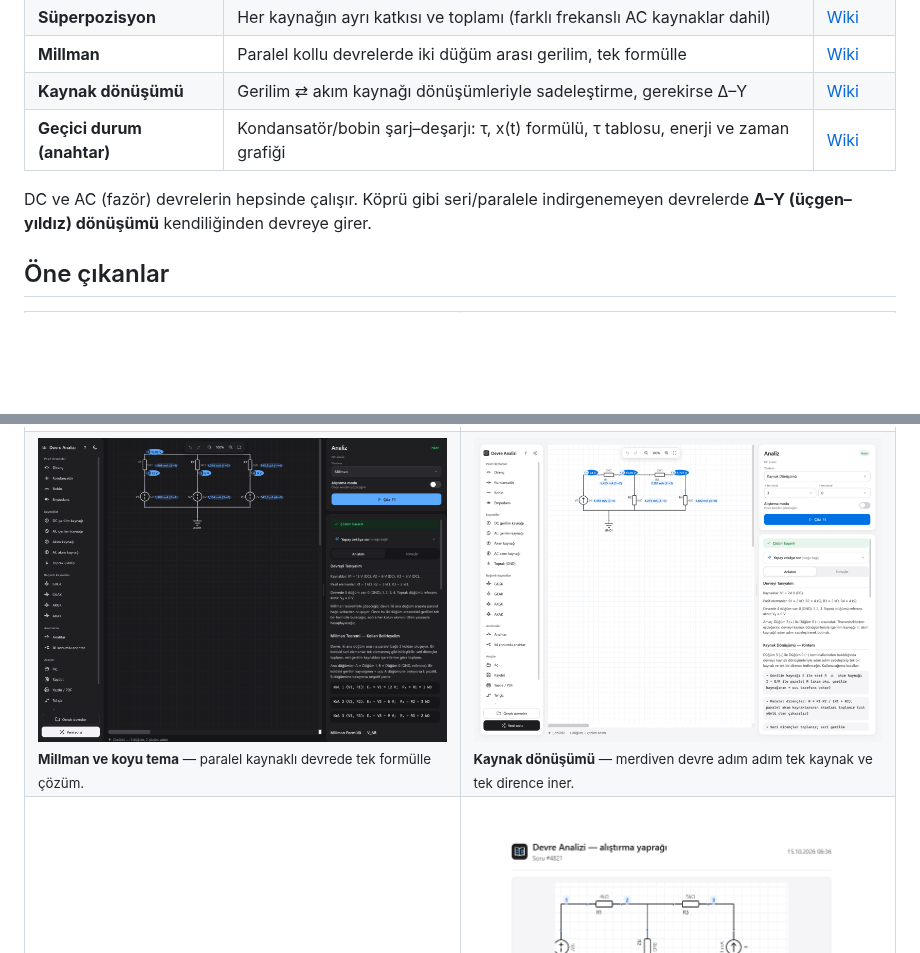
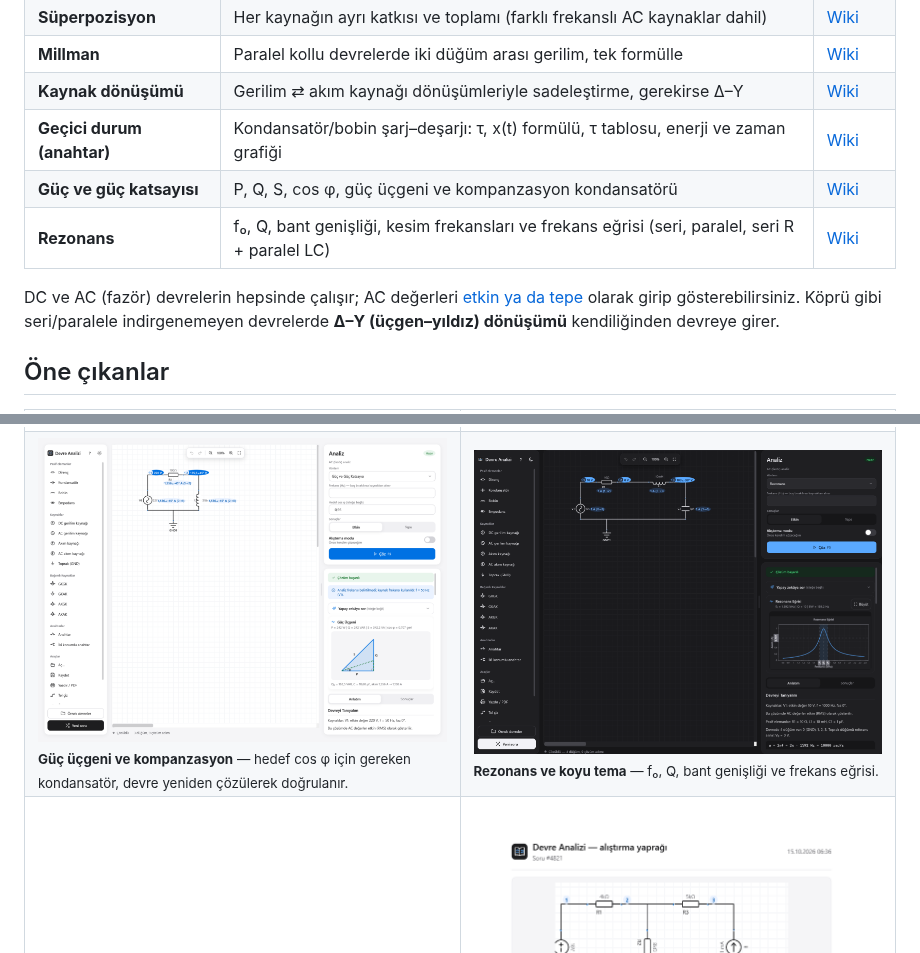
Before and after one commit to ErkulOfluoglu/devre-analizi, a Markdown page: README.md, 2 parts joined by grey strips. Drawn GitHub-style; pictures changed too: docs/ekran/10-guc.png (added), docs/ekran/11-rezonans.png (added); blank space fills up the shorter version.

Commit message:
Show the power and resonance methods on the README
Co-Authored-By: Claude Opus 5.5 <noreply@anthropic.com>

```diff
--- a/README.md
+++ b/README.md
@@ -49,8 +49,10 @@ https://github.com/user-attachments/assets/8298aa93-6456-4b34-bcca-171816584310
 | **Millman** | Paralel kollu devrelerde iki düğüm arası gerilim, tek formülle | [Wiki](../../wiki/Millman) |
 | **Kaynak dönüşümü** | Gerilim ⇄ akım kaynağı dönüşümleriyle sadeleştirme, gerekirse Δ–Y | [Wiki](../../wiki/Kaynak-Dönüşümü) |
 | **Geçici durum (anahtar)** | Kondansatör/bobin şarj–deşarjı: τ, x(t) formülü, τ tablosu, enerji ve zaman grafiği | [Wiki](../../wiki/Geçici-Durum) |
+| **Güç ve güç katsayısı** | P, Q, S, cos φ, güç üçgeni ve kompanzasyon kondansatörü | [Wiki](../../wiki/Güç-ve-Güç-Katsayısı) |
+| **Rezonans** | f₀, Q, bant genişliği, kesim frekansları ve frekans eğrisi (seri, paralel, seri R + paralel LC) | [Wiki](../../wiki/Rezonans) |
 
-DC ve AC (fazör) devrelerin hepsinde çalışır. Köprü gibi seri/paralele indirgenemeyen devrelerde **Δ–Y (üçgen–yıldız) dönüşümü** kendiliğinden devreye girer.
+DC ve AC (fazör) devrelerin hepsinde çalışır; AC değerleri [etkin ya da tepe](../../wiki/Etkin-ve-Tepe-Değer) olarak girip gösterebilirsiniz. Köprü gibi seri/paralele indirgenemeyen devrelerde **Δ–Y (üçgen–yıldız) dönüşümü** kendiliğinden devreye girer.
 
 ## Öne çıkanlar
 
@@ -60,8 +62,8 @@ DC ve AC (fazör) devrelerin hepsinde çalışır. Köprü gibi seri/paralele in
     <td width="50%"><img src="docs/ekran/07-delta-y.png" alt="Wheatstone köprüsü: Thevenin eşdeğeri ve Δ–Y dönüşümü"><br><sub><b>Δ–Y dönüşümü</b> — Wheatstone köprüsünün Thevenin eşdeğeri, adım adım.</sub></td>
   </tr>
   <tr>
-    <td width="50%"><img src="docs/ekran/08-millman.png" alt="Koyu temada Millman teoremi anlatımı"><br><sub><b>Millman ve koyu tema</b> — paralel kaynaklı devrede tek formülle çözüm.</sub></td>
-    <td width="50%"><img src="docs/ekran/09-kaynak-donusumu.png" alt="Kaynak dönüşümüyle merdiven devrenin sadeleştirilmesi"><br><sub><b>Kaynak dönüşümü</b> — merdiven devre adım adım tek kaynak ve tek dirence iner.</sub></td>
+    <td width="50%"><img src="docs/ekran/10-guc.png" alt="Güç üçgeni ve kompanzasyon"><br><sub><b>Güç üçgeni ve kompanzasyon</b> — hedef cos φ için gereken kondansatör, devre yeniden çözülerek doğrulanır.</sub></td>
+    <td width="50%"><img src="docs/ekran/11-rezonans.png" alt="Koyu temada rezonans eğrisi"><br><sub><b>Rezonans ve koyu tema</b> — f₀, Q, bant genişliği ve frekans eğrisi.</sub></td>
   </tr>
   <tr>
     <td width="50%"><img src="docs/ekran/04-yapay-zeka.png" alt="İsteğe bağlı yapay zekâ kurulumu"><br><sub><b>İsteğe bağlı yapay zekâ</b> — "Bu akım neden negatif?" diye sorun; sizin bilgisayarınızda çalışır.</sub></td>
```
